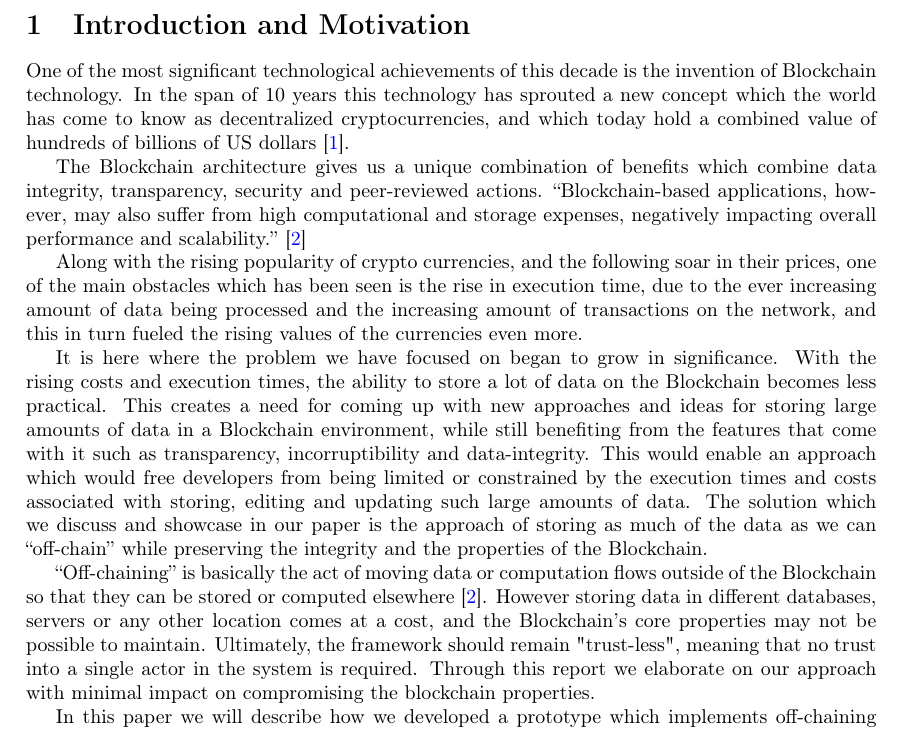
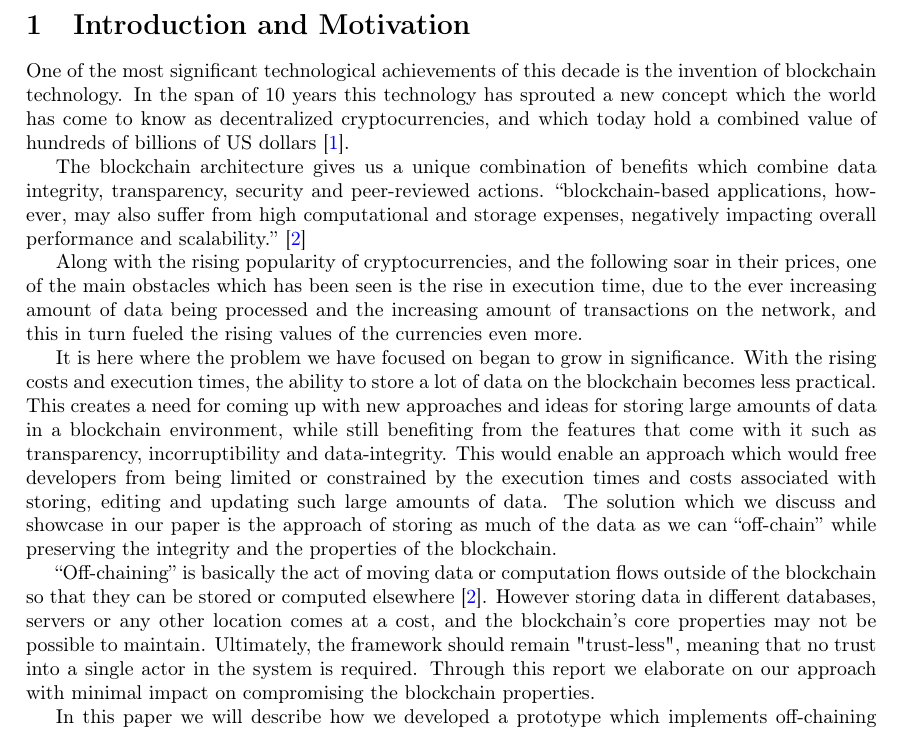
Before and after one commit to JacobEberhardt/offchainer, a LaTeX paper (documentation/main.tex, which reads documentation/sections/01_introduction.tex): part of page 4 of 36, cut so that both start at the same text. Compiled offline with pdfLaTeX.

Commit message:
intro - make blockchain lower case

```diff
--- a/documentation/sections/01_introduction.tex
+++ b/documentation/sections/01_introduction.tex
@@ -1,16 +1,16 @@
 \section{Introduction and Motivation}
 
-One of the most significant technological achievements of this decade is the invention of Blockchain technology. In the span of 10 years this technology has sprouted a new concept which the world has come to know as decentralized cryptocurrencies, and which today hold a combined value of hundreds of billions of US dollars \cite{relatedWork40}.
+One of the most significant technological achievements of this decade is the invention of blockchain technology. In the span of 10 years this technology has sprouted a new concept which the world has come to know as decentralized cryptocurrencies, and which today hold a combined value of hundreds of billions of US dollars \cite{relatedWork40}.
 
-The Blockchain architecture gives us a unique combination of benefits which combine data integrity, transparency, security and peer-reviewed actions.
-“Blockchain-based applications, however, may also suffer from high computational and storage expenses, negatively impacting overall performance and scalability.” \cite{Eberhardt2017}
+The blockchain architecture gives us a unique combination of benefits which combine data integrity, transparency, security and peer-reviewed actions.
+“blockchain-based applications, however, may also suffer from high computational and storage expenses, negatively impacting overall performance and scalability.” \cite{Eberhardt2017}
 
-Along with the rising popularity of crypto currencies, and the following soar in their prices, one of the main obstacles which has been seen is the rise in execution time, due to the ever increasing amount of data being processed and the increasing amount of transactions on the network, and this in turn fueled the rising values of the currencies even more.
+Along with the rising popularity of cryptocurrencies, and the following soar in their prices, one of the main obstacles which has been seen is the rise in execution time, due to the ever increasing amount of data being processed and the increasing amount of transactions on the network, and this in turn fueled the rising values of the currencies even more.
 
-It is here where the problem we have focused on began to grow in significance. With the rising costs and execution times, the ability to store a lot of data on the Blockchain becomes less practical. This creates a need for coming up with new approaches and ideas for storing large amounts of data in a Blockchain environment, while still benefiting from the features that come with it such as transparency, incorruptibility and data-integrity. This would enable an approach which would free developers from being limited or constrained by the execution times and costs associated with storing, editing and updating such large amounts of data. The solution which we discuss and showcase in our paper is the approach of storing as much of the data as we can “off-chain” while preserving the integrity and the properties of the Blockchain.
+It is here where the problem we have focused on began to grow in significance. With the rising costs and execution times, the ability to store a lot of data on the blockchain becomes less practical. This creates a need for coming up with new approaches and ideas for storing large amounts of data in a blockchain environment, while still benefiting from the features that come with it such as transparency, incorruptibility and data-integrity. This would enable an approach which would free developers from being limited or constrained by the execution times and costs associated with storing, editing and updating such large amounts of data. The solution which we discuss and showcase in our paper is the approach of storing as much of the data as we can “off-chain” while preserving the integrity and the properties of the blockchain.
 
-“Off-chaining” is basically the act of moving data or computation flows outside of the Blockchain so that they can be stored or computed elsewhere \cite{Eberhardt2017}. However storing data in different databases, servers or any other location comes at a cost, and the Blockchain’s core properties may not be possible to maintain. Ultimately, the framework should remain "trust-less", meaning that no trust into a single actor in the system is required. Through this report we elaborate on our approach with minimal impact on compromising the blockchain properties.
+“Off-chaining” is basically the act of moving data or computation flows outside of the blockchain so that they can be stored or computed elsewhere \cite{Eberhardt2017}. However storing data in different databases, servers or any other location comes at a cost, and the blockchain’s core properties may not be possible to maintain. Ultimately, the framework should remain "trust-less", meaning that no trust into a single actor in the system is required. Through this report we elaborate on our approach with minimal impact on compromising the blockchain properties.
 
-In this paper we will describe how we developed a prototype which implements off-chaining with minimal cost to the Blockchain’s properties. We came up with different use cases as examples of where it would make sense to use Blockchain technology, and where the required amount of data would be too large to practically store on-chain. We will show how our prototype was designed and how it functions. In addition, we will lay out the results of our benchmarking and compare the costs and execution times of storing the data on-chain vs off-chain, and try to reach a conclusion on where and when this solution would be applicable and useful.
+In this paper we will describe how we developed a prototype which implements off-chaining with minimal cost to the blockchain’s properties. We came up with different use cases as examples of where it would make sense to use blockchain technology, and where the required amount of data would be too large to practically store on-chain. We will show how our prototype was designed and how it functions. In addition, we will lay out the results of our benchmarking and compare the costs and execution times of storing the data on-chain vs off-chain, and try to reach a conclusion on where and when this solution would be applicable and useful.
 
 \newpage
```
